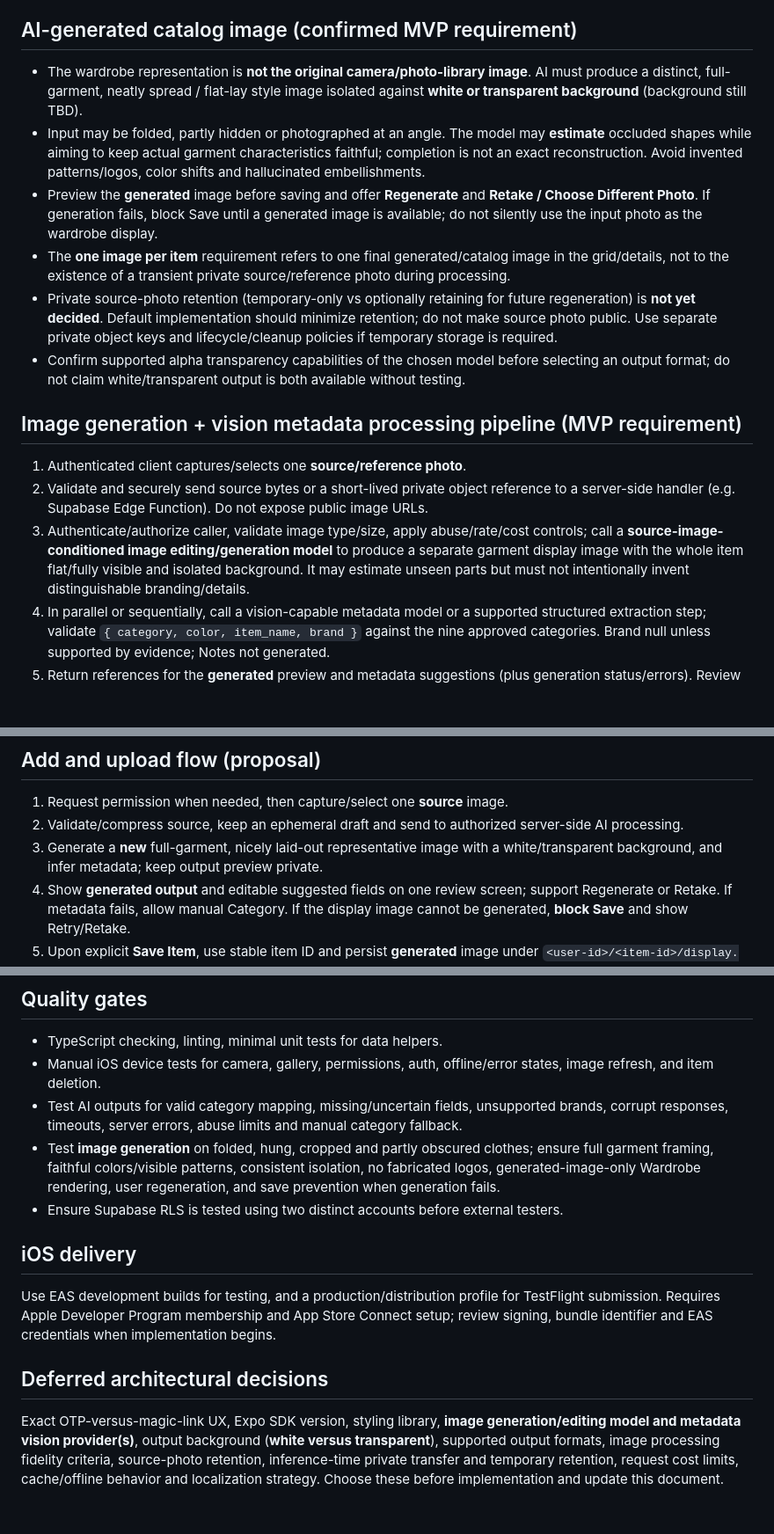
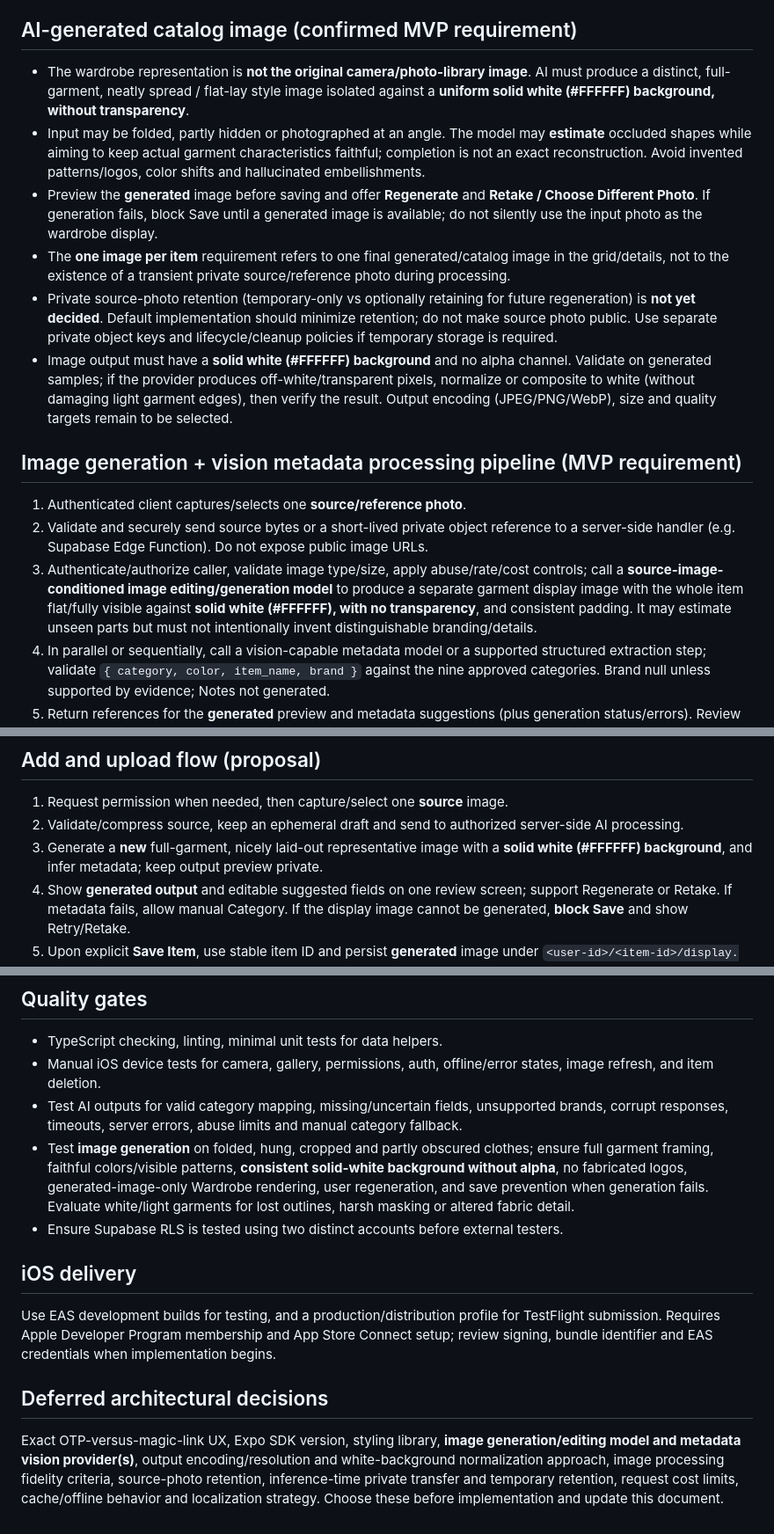
Before and after one commit to RoiSafran9/digital-wardrobe, a Markdown page: docs/ARCHITECTURE.md, 3 parts joined by grey strips. Shown at 88% size. Drawn GitHub-style; blank space fills up the shorter version.

Commit message:
docs: confirm solid-white AI garment images in docs/ARCHITECTURE.md

```diff
--- a/docs/ARCHITECTURE.md
+++ b/docs/ARCHITECTURE.md
@@ -18,17 +18,17 @@ The confirmed visual direction is **Modern & Playful**, with a confirmed **Wardr
 The screen inventory and confirmed tab labels live in [docs/SCREENS.md](SCREENS.md). Use Expo Router's tab navigation for **Wardrobe | Add | Account** (or an equivalent accessible bottom-tab implementation); keep unauthenticated routes outside the tab group and Item Details/Edit as secondary routes. **Photo First → AI-generated representative image + AI metadata → Single Review Form is confirmed:** entering Add presents Take Photo / Choose from Library; after selection, retain the source photo temporarily, generate a new fully laid-out garment image with isolated background and infer metadata, and show the **generated image** plus editable suggested metadata on one scrollable screen. Request camera/photo permissions only when needed. Preserve drafts during retries. The model analysis may require sending image bytes or a short-lived private reference to the backend before the user confirms Save; **do not create a permanent wardrobe item before the explicit Save Item action**. Clear temporary uploads according to a bounded retention policy. Respect iPhone safe areas.
 
 ## AI-generated catalog image (confirmed MVP requirement)
-- The wardrobe representation is **not the original camera/photo-library image**. AI must produce a distinct, full-garment, neatly spread / flat-lay style image isolated against **white or transparent background** (background still TBD).
+- The wardrobe representation is **not the original camera/photo-library image**. AI must produce a distinct, full-garment, neatly spread / flat-lay style image isolated against a **uniform solid white (#FFFFFF) background, without transparency**.
 - Input may be folded, partly hidden or photographed at an angle. The model may **estimate** occluded shapes while aiming to keep actual garment characteristics faithful; completion is not an exact reconstruction. Avoid invented patterns/logos, color shifts and hallucinated embellishments.
 - Preview the **generated** image before saving and offer **Regenerate** and **Retake / Choose Different Photo**. If generation fails, block Save until a generated image is available; do not silently use the input photo as the wardrobe display.
 - The **one image per item** requirement refers to one final generated/catalog image in the grid/details, not to the existence of a transient private source/reference photo during processing.
 - Private source-photo retention (temporary-only vs optionally retaining for future regeneration) is **not yet decided**. Default implementation should minimize retention; do not make source photo public. Use separate private object keys and lifecycle/cleanup policies if temporary storage is required.
-- Confirm supported alpha transparency capabilities of the chosen model before selecting an output format; do not claim white/transparent output is both available without testing.
+- Image output must have a **solid white (#FFFFFF) background** and no alpha channel. Validate on generated samples; if the provider produces off-white/transparent pixels, normalize or composite to white (without damaging light garment edges), then verify the result. Output encoding (JPEG/PNG/WebP), size and quality targets remain to be selected.
 
 ## Image generation + vision metadata processing pipeline (MVP requirement)
 1. Authenticated client captures/selects one **source/reference photo**.
 2. Validate and securely send source bytes or a short-lived private object reference to a server-side handler (e.g. Supabase Edge Function). Do not expose public image URLs.
-3. Authenticate/authorize caller, validate image type/size, apply abuse/rate/cost controls; call a **source-image-conditioned image editing/generation model** to produce a separate garment display image with the whole item flat/fully visible and isolated background. It may estimate unseen parts but must not intentionally invent distinguishable branding/details.
+3. Authenticate/authorize caller, validate image type/size, apply abuse/rate/cost controls; call a **source-image-conditioned image editing/generation model** to produce a separate garment display image with the whole item flat/fully visible against **solid white (#FFFFFF), with no transparency**, and consistent padding. It may estimate unseen parts but must not intentionally invent distinguishable branding/details.
 4. In parallel or sequentially, call a vision-capable metadata model or a supported structured extraction step; validate `{ category, color, item_name, brand }` against the nine approved categories. Brand null unless supported by evidence; Notes not generated.
 5. Return references for the **generated** preview and metadata suggestions (plus generation status/errors). Review screen shows the generated photo first, editable fields and Regenerate/Retake; original is not the default display.
 6. Metadata-only failure → manual Category selection; **image generation failure → Retry/Retake and no Save**. Explicit Save Item commits exactly one generated image plus validated item metadata. No auto-save.
@@ -77,7 +77,7 @@ docs/                # requirements and decisions
 ## Add and upload flow (proposal)
 1. Request permission when needed, then capture/select one **source** image.
 2. Validate/compress source, keep an ephemeral draft and send to authorized server-side AI processing.
-3. Generate a **new** full-garment, nicely laid-out representative image with a white/transparent background, and infer metadata; keep output preview private.
+3. Generate a **new** full-garment, nicely laid-out representative image with a **solid white (#FFFFFF) background**, and infer metadata; keep output preview private.
 4. Show **generated output** and editable suggested fields on one review screen; support Regenerate or Retake. If metadata fails, allow manual Category. If the display image cannot be generated, **block Save** and show Retry/Retake.
 5. Upon explicit **Save Item**, use stable item ID and persist **generated** image under `<user-id>/<item-id>/display.<ext>` in the user's private storage. Write `display_image_path`, category and optional fields; handle partial failure and idempotent retries.
 6. After both generated image and metadata persist, refresh Wardrobe list, navigate to Wardrobe, reveal new item (select All if needed), and show brief success indication.
@@ -95,11 +95,11 @@ docs/                # requirements and decisions
 - TypeScript checking, linting, minimal unit tests for data helpers.
 - Manual iOS device tests for camera, gallery, permissions, auth, offline/error states, image refresh, and item deletion.
 - Test AI outputs for valid category mapping, missing/uncertain fields, unsupported brands, corrupt responses, timeouts, server errors, abuse limits and manual category fallback.
-- Test **image generation** on folded, hung, cropped and partly obscured clothes; ensure full garment framing, faithful colors/visible patterns, consistent isolation, no fabricated logos, generated-image-only Wardrobe rendering, user regeneration, and save prevention when generation fails.
+- Test **image generation** on folded, hung, cropped and partly obscured clothes; ensure full garment framing, faithful colors/visible patterns, **consistent solid-white background without alpha**, no fabricated logos, generated-image-only Wardrobe rendering, user regeneration, and save prevention when generation fails. Evaluate white/light garments for lost outlines, harsh masking or altered fabric detail.
 - Ensure Supabase RLS is tested using two distinct accounts before external testers.
 
 ## iOS delivery
 Use EAS development builds for testing, and a production/distribution profile for TestFlight submission. Requires Apple Developer Program membership and App Store Connect setup; review signing, bundle identifier and EAS credentials when implementation begins.
 
 ## Deferred architectural decisions
-Exact OTP-versus-magic-link UX, Expo SDK version, styling library, **image generation/editing model and metadata vision provider(s)**, output background (**white versus transparent**), supported output formats, image processing fidelity criteria, source-photo retention, inference-time private transfer and temporary retention, request cost limits, cache/offline behavior and localization strategy. Choose these before implementation and update this document.
+Exact OTP-versus-magic-link UX, Expo SDK version, styling library, **image generation/editing model and metadata vision provider(s)**, output encoding/resolution and white-background normalization approach, image processing fidelity criteria, source-photo retention, inference-time private transfer and temporary retention, request cost limits, cache/offline behavior and localization strategy. Choose these before implementation and update this document.
```
